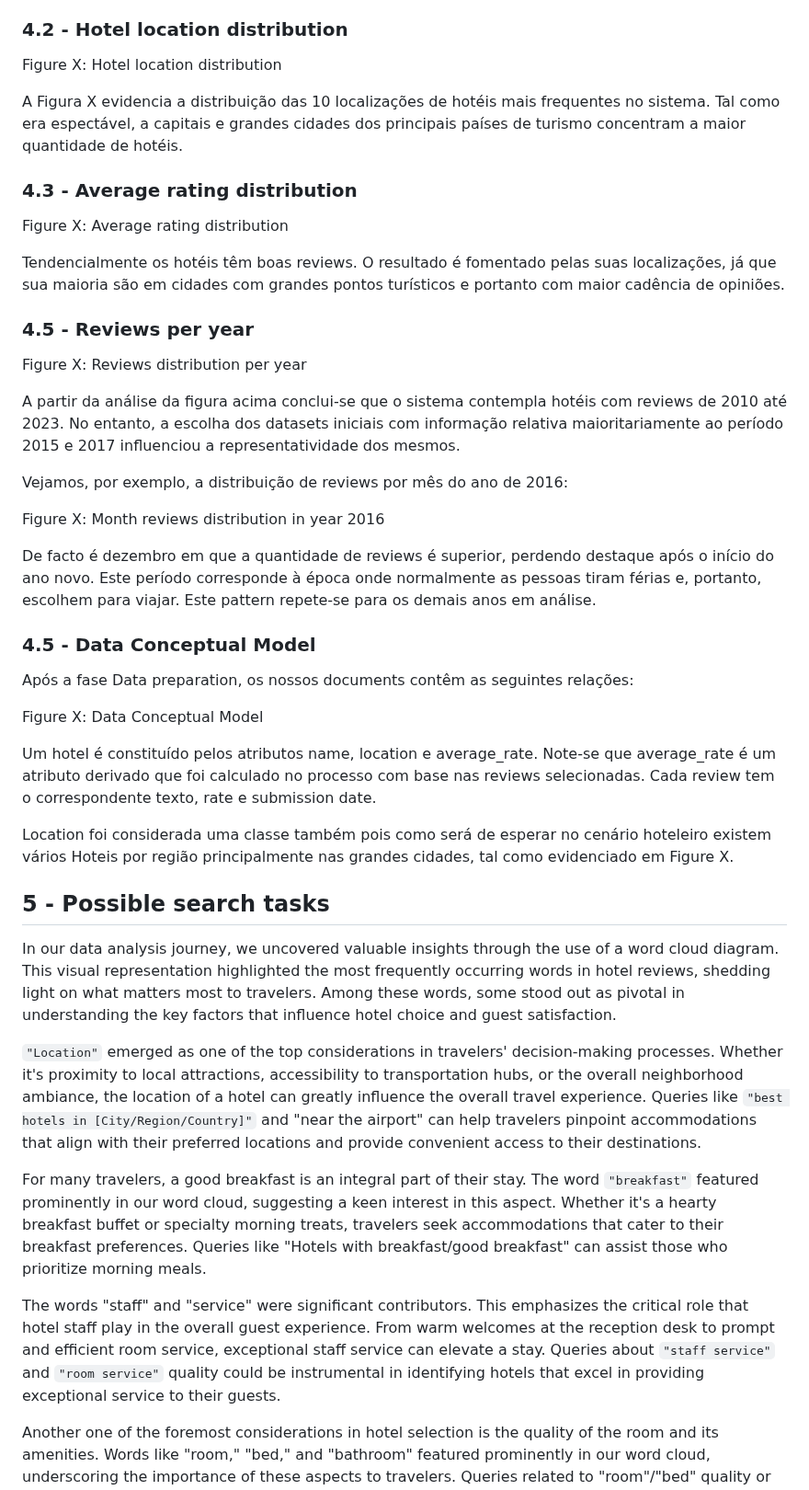
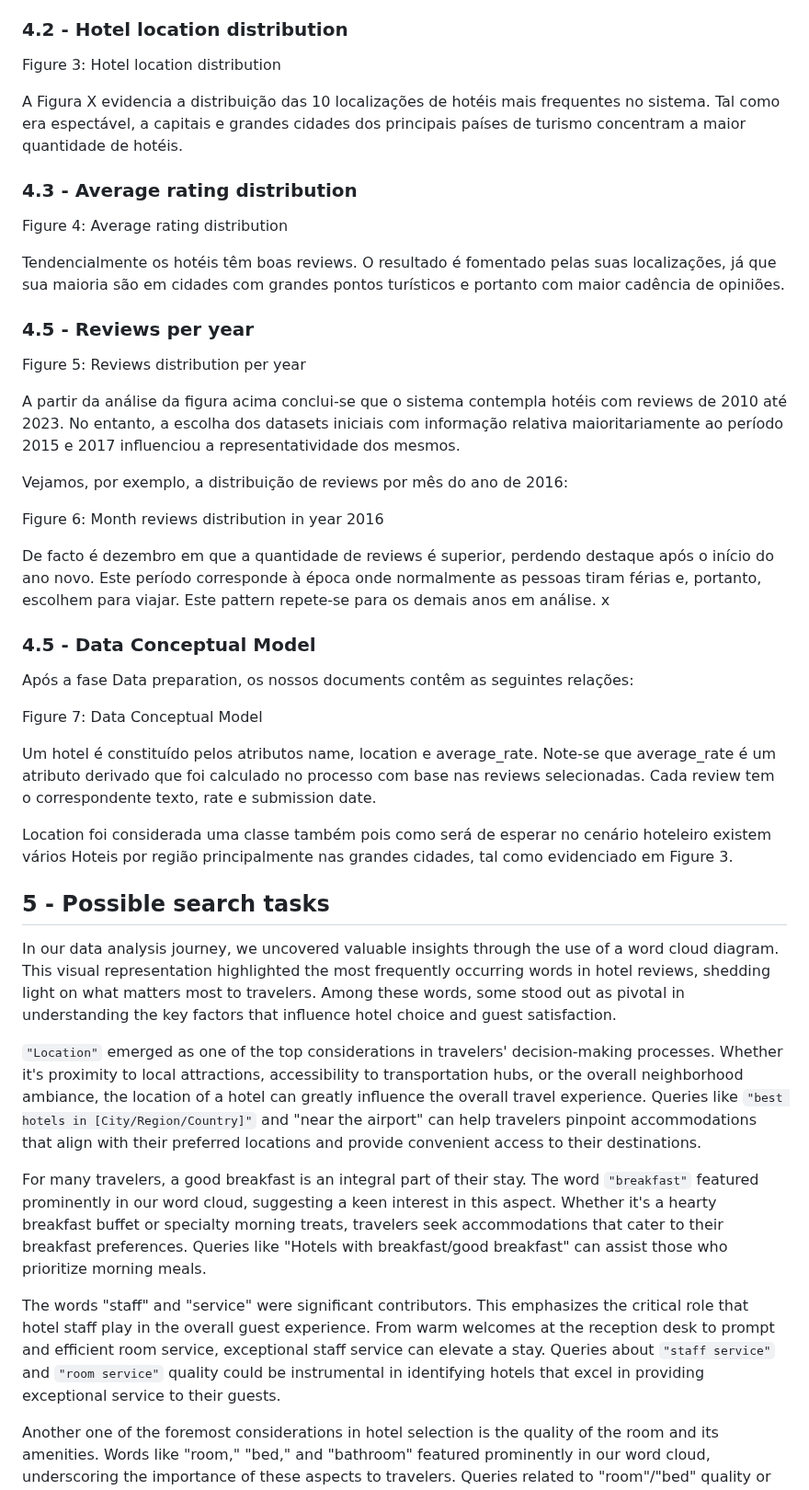
Before and after one commit to Fabio-A-Sa/Privago, a Markdown page: milestone_1_report.md, the part around one of its changes. Shown at 92% size. GitHub-like rendering.

```diff
--- a/milestone_1_report.md
+++ b/milestone_1_report.md
@@ -79,48 +79,49 @@ A word cloud com base nos textos das reviews fundamenta as search tasks da próx
 
 ### 4.2 - Hotel location distribution
 
-Figure X: Hotel location distribution
+Figure 3: Hotel location distribution
 
 A Figura X evidencia a distribuição das 10 localizações de hotéis mais frequentes no sistema. Tal como era espectável, a capitais e grandes cidades dos principais países de turismo concentram a maior quantidade de hotéis.
 
 ### 4.3 - Average rating distribution
 
-Figure X: Average rating distribution
+Figure 4: Average rating distribution
 
 Tendencialmente os hotéis têm boas reviews. O resultado é fomentado pelas suas localizações, já que sua maioria são em cidades com grandes pontos turísticos e portanto com maior cadência de opiniões.
 
 ### 4.5 - Reviews per year
 
-Figure X: Reviews distribution per year
+Figure 5: Reviews distribution per year
 
 A partir da análise da figura acima conclui-se que o sistema contempla hotéis com reviews de 2010 até 2023. No entanto, a escolha dos datasets iniciais com informação relativa maioritariamente ao período 2015 e 2017 influenciou a representatividade dos mesmos.
 
 Vejamos, por exemplo, a distribuição de reviews por mês do ano de 2016:
 
-Figure X: Month reviews distribution in year 2016
+Figure 6: Month reviews distribution in year 2016
 
 De facto é dezembro em que a quantidade de reviews é superior, perdendo destaque após o início do ano novo. Este período corresponde à época onde normalmente as pessoas tiram férias e, portanto, escolhem para viajar.
 Este pattern repete-se para os demais anos em análise.
+x
 
 ### 4.5 - Data Conceptual Model
 
 Após a fase Data preparation, os nossos documents contêm as seguintes relações:
 
-Figure X: Data Conceptual Model
+Figure 7: Data Conceptual Model
 
 Um hotel é constituído pelos atributos name, location e average_rate. Note-se que average_rate é um atributo derivado que foi calculado no processo com base nas reviews selecionadas. Cada review tem o correspondente texto, rate e submission date.
 
-Location foi considerada uma classe também pois como será de esperar no cenário hoteleiro existem vários Hoteis por região principalmente nas grandes cidades, tal como evidenciado em Figure X.
+Location foi considerada uma classe também pois como será de esperar no cenário hoteleiro existem vários Hoteis por região principalmente nas grandes cidades, tal como evidenciado em Figure 3.
 
 ## 5 - Possible search tasks
 
 In our data analysis journey, we uncovered valuable insights through the use of a word cloud diagram. This visual representation highlighted the most frequently occurring words in hotel reviews, shedding light on what matters most to travelers. Among these words, some stood out as pivotal in understanding the key factors that influence hotel choice and guest satisfaction.
 
-``"Location"`` emerged as one of the top considerations in travelers' decision-making processes. Whether it's proximity to local attractions, accessibility to transportation hubs, or the overall neighborhood ambiance, the location of a hotel can greatly influence the overall travel experience. Queries like ``"best hotels in [City/Region/Country]"`` and "near the airport" can help travelers pinpoint accommodations that align with their preferred locations and provide convenient access to their destinations.
+`"Location"` emerged as one of the top considerations in travelers' decision-making processes. Whether it's proximity to local attractions, accessibility to transportation hubs, or the overall neighborhood ambiance, the location of a hotel can greatly influence the overall travel experience. Queries like `"best hotels in [City/Region/Country]"` and "near the airport" can help travelers pinpoint accommodations that align with their preferred locations and provide convenient access to their destinations.
 
-For many travelers, a good breakfast is an integral part of their stay. The word ``"breakfast"`` featured prominently in our word cloud, suggesting a keen interest in this aspect. Whether it's a hearty breakfast buffet or specialty morning treats, travelers seek accommodations that cater to their breakfast preferences. Queries like "Hotels with breakfast/good breakfast" can assist those who prioritize morning meals.
+For many travelers, a good breakfast is an integral part of their stay. The word `"breakfast"` featured prominently in our word cloud, suggesting a keen interest in this aspect. Whether it's a hearty breakfast buffet or specialty morning treats, travelers seek accommodations that cater to their breakfast preferences. Queries like "Hotels with breakfast/good breakfast" can assist those who prioritize morning meals.
 
-The words "staff" and "service" were significant contributors. This emphasizes the critical role that hotel staff play in the overall guest experience. From warm welcomes at the reception desk to prompt and efficient room service, exceptional staff service can elevate a stay. Queries about ``"staff service"`` and ``"room service"`` quality could be instrumental in identifying hotels that excel in providing exceptional service to their guests.
+The words "staff" and "service" were significant contributors. This emphasizes the critical role that hotel staff play in the overall guest experience. From warm welcomes at the reception desk to prompt and efficient room service, exceptional staff service can elevate a stay. Queries about `"staff service"` and `"room service"` quality could be instrumental in identifying hotels that excel in providing exceptional service to their guests.
 
 Another one of the foremost considerations in hotel selection is the quality of the room and its amenities. Words like "room," "bed," and "bathroom" featured prominently in our word cloud, underscoring the importance of these aspects to travelers. Queries related to "room"/"bed" quality or "bathroom" sanitation can guide travelers to accommodations that prioritize comfort and cleanliness.
 
```
Also changed, not shown: other parts of milestone_1_report.md (+19 -14 lines).
